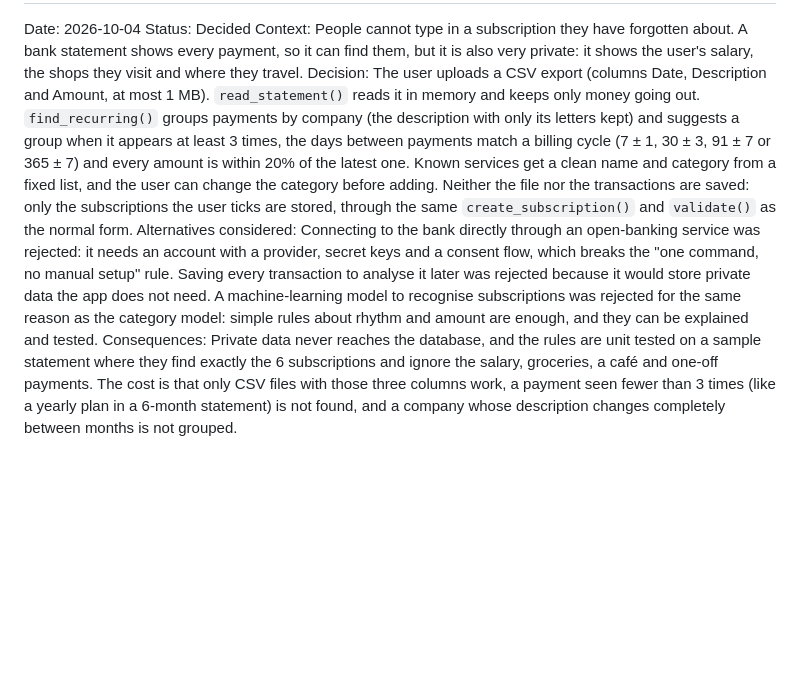
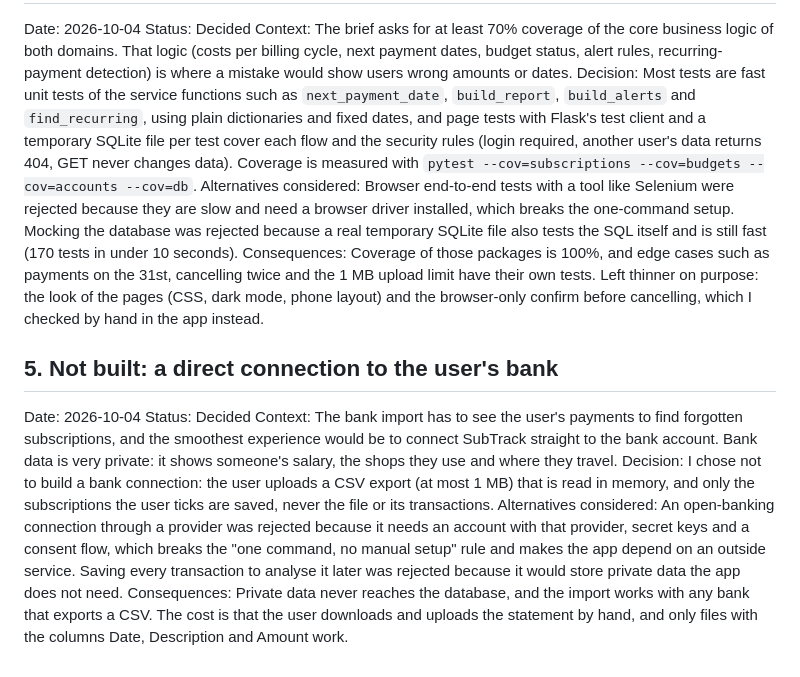
Before and after one commit to adamkhouryedy2308-eng/subscription-tracker, a Markdown page: ADR.md, the part around one of its changes. Rendered like a GitHub page; blank space fills up the shorter version.

```diff
--- a/ADR.md
+++ b/ADR.md
@@ -44,6 +28,14 @@ Consequences: Users see the full price history with dates, and price rises show
 Date: 2026-10-04
 Status: Decided
-Context: People cannot type in a subscription they have forgotten about. A bank statement shows every payment, so it can find them, but it is also very private: it shows the user's salary, the shops they visit and where they travel.
-Decision: The user uploads a CSV export (columns Date, Description and Amount, at most 1 MB). `read_statement()` reads it in memory and keeps only money going out. `find_recurring()` groups payments by company (the description with only its letters kept) and suggests a group when it appears at least 3 times, the days between payments match a billing cycle (7 ± 1, 30 ± 3, 91 ± 7 or 365 ± 7) and every amount is within 20% of the latest one. Known services get a clean name and category from a fixed list, and the user can change the category before adding. Neither the file nor the transactions are saved: only the subscriptions the user ticks are stored, through the same `create_subscription()` and `validate()` as the normal form.
-Alternatives considered: Connecting to the bank directly through an open-banking service was rejected: it needs an account with a provider, secret keys and a consent flow, which breaks the "one command, no manual setup" rule. Saving every transaction to analyse it later was rejected because it would store private data the app does not need. A machine-learning model to recognise subscriptions was rejected for the same reason as the category model: simple rules about rhythm and amount are enough, and they can be explained and tested.
-Consequences: Private data never reaches the database, and the rules are unit tested on a sample statement where they find exactly the 6 subscriptions and ignore the salary, groceries, a café and one-off payments. The cost is that only CSV files with those three columns work, a payment seen fewer than 3 times (like a yearly plan in a 6-month statement) is not found, and a company whose description changes completely between months is not grouped.
+Context: The brief asks for at least 70% coverage of the core business logic of both domains. That logic (costs per billing cycle, next payment dates, budget status, alert rules, recurring-payment detection) is where a mistake would show users wrong amounts or dates.
+Decision: Most tests are fast unit tests of the service functions such as `next_payment_date`, `build_report`, `build_alerts` and `find_recurring`, using plain dictionaries and fixed dates, and page tests with Flask's test client and a temporary SQLite file per test cover each flow and the security rules (login required, another user's data returns 404, GET never changes data). Coverage is measured with `pytest --cov=subscriptions --cov=budgets --cov=accounts --cov=db`.
+Alternatives considered: Browser end-to-end tests with a tool like Selenium were rejected because they are slow and need a browser driver installed, which breaks the one-command setup. Mocking the database was rejected because a real temporary SQLite file also tests the SQL itself and is still fast (170 tests in under 10 seconds).
+Consequences: Coverage of those packages is 100%, and edge cases such as payments on the 31st, cancelling twice and the 1 MB upload limit have their own tests. Left thinner on purpose: the look of the pages (CSS, dark mode, phone layout) and the browser-only confirm before cancelling, which I checked by hand in the app instead.
+
+## 5. Not built: a direct connection to the user's bank
+Date: 2026-10-04
+Status: Decided
+Context: The bank import has to see the user's payments to find forgotten subscriptions, and the smoothest experience would be to connect SubTrack straight to the bank account. Bank data is very private: it shows someone's salary, the shops they use and where they travel.
+Decision: I chose not to build a bank connection: the user uploads a CSV export (at most 1 MB) that is read in memory, and only the subscriptions the user ticks are saved, never the file or its transactions.
+Alternatives considered: An open-banking connection through a provider was rejected because it needs an account with that provider, secret keys and a consent flow, which breaks the "one command, no manual setup" rule and makes the app depend on an outside service. Saving every transaction to analyse it later was rejected because it would store private data the app does not need.
+Consequences: Private data never reaches the database, and the import works with any bank that exports a CSV. The cost is that the user downloads and uploads the statement by hand, and only files with the columns Date, Description and Amount work.
```
Also changed, not shown: other parts of ADR.md (+6 -22 lines), README.md (+9 -7 lines).
